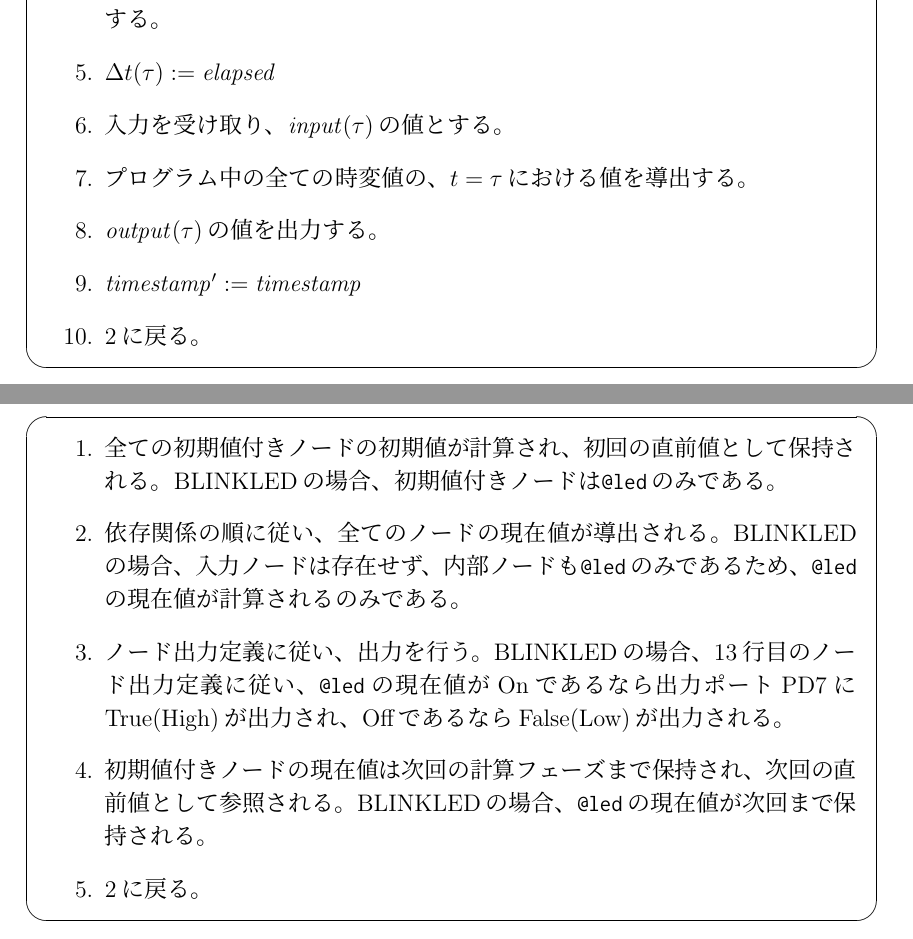
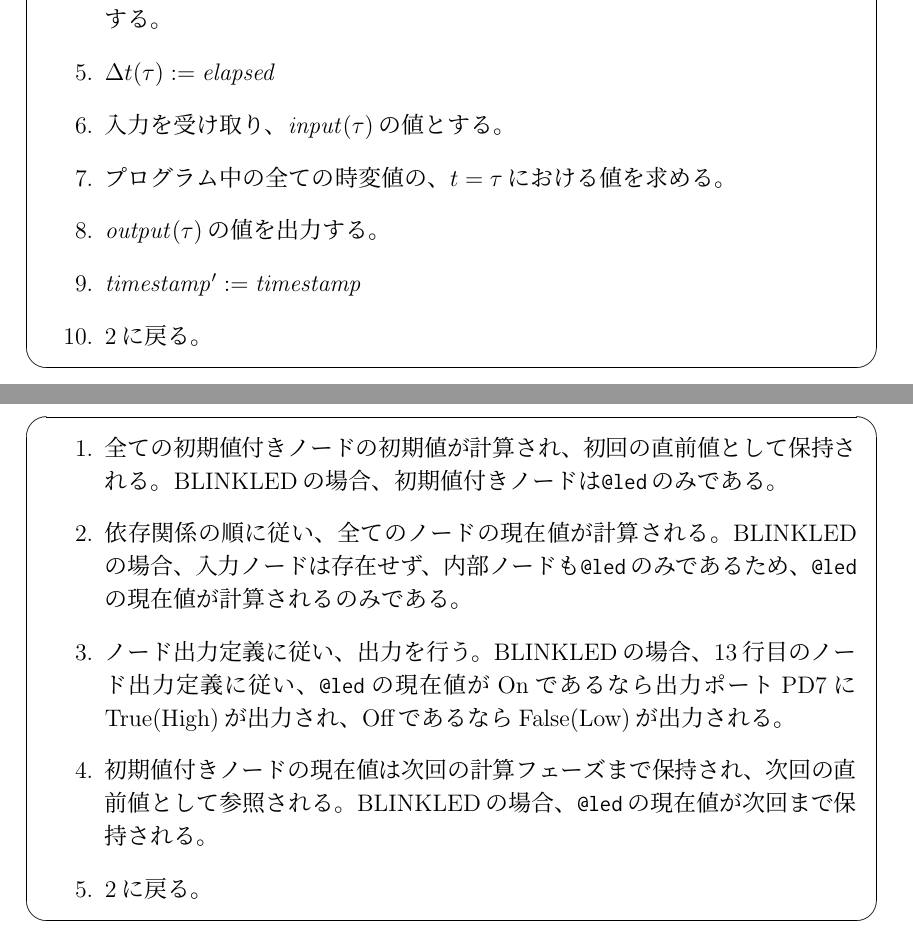
Before and after one commit to sfrp/mthesis, a LaTeX thesis (tex/main.tex, which reads tex/chapters/03.language/model.tex, tex/chapters/04.implementation.tex): two parts of pages 11 and 20 of 41, joined at a grey line, cut so that both start at the same text. Compiled offline with pLaTeX and dvipdfmx.

Commit message:
[tex][3章,4章]「導出」という言葉は廃止

```diff
--- a/tex/chapters/03.language/model.tex
+++ b/tex/chapters/03.language/model.tex
@@ -72,7 +72,7 @@ SFRPプログラムは、時刻によって変動する値(時変値、time-vary
   \item $\tau$が未定義であるなら$ \tau := 0 $として、そうでないなら$ \tau := \tau + {\it elapsed} $とする。
   \item $ \Delta t(\tau) := {\it elapsed} $
   \item 入力を受け取り、$ {\it input}(\tau) $の値とする。
-  \item プログラム中の全ての時変値の、$t=\tau$における値を導出する。
+  \item プログラム中の全ての時変値の、$t=\tau$における値を求める。
   \item $ {\it output}(\tau) $の値を出力する。
   \item $ {\it timestamp}^{\prime} := {\it timestamp} $
   \item 2に戻る。
--- a/tex/chapters/04.implementation.tex
+++ b/tex/chapters/04.implementation.tex
@@ -26,7 +26,7 @@ SFRPコンパイラによって、BLINKLEDは以下の繰り返し処理とし
 \begin{enumerate}
   \item 全ての初期値付きノードの初期値が計算され、初回の直前値として保持される。
     BLINKLEDの場合、初期値付きノードは\texttt{@led}のみである。
-  \item 依存関係の順に従い、全てのノードの現在値が導出される。
+  \item 依存関係の順に従い、全てのノードの現在値が計算される。
     BLINKLEDの場合、入力ノードは存在せず、内部ノードも\texttt{@led}のみであるため、
     \texttt{@led}の現在値が計算されるのみである。
   \item ノード出力定義に従い、出力を行う。
```
Also changed, not shown: tex/chapters/03.language/model.tex (6 more changed lines).
